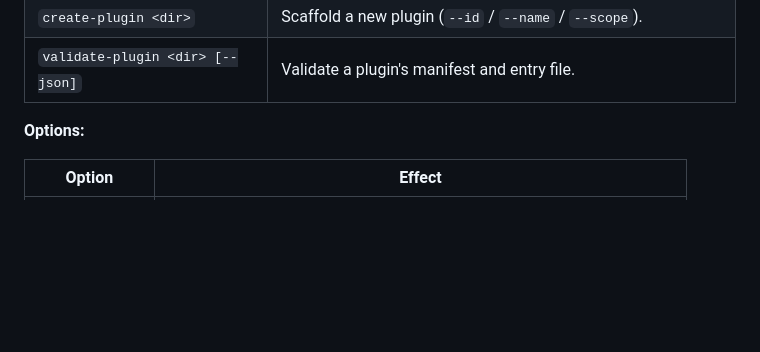
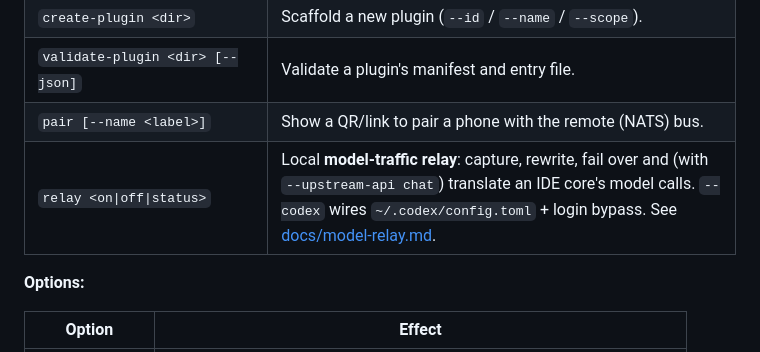
Before and after one commit to normojs/desktop-proxy, a Markdown page: README.md, the part around the change. GitHub-like rendering; blank space fills up the shorter version.

```diff
--- a/README.md
+++ b/README.md
@@ -172,6 +172,8 @@ node packages/installer/dist/cli.js <command> [options]
 | `watch install\|uninstall\|status` | Auto re-apply the patch when the app updates (macOS launchd, Linux systemd `.path`, Windows logon task). |
 | `create-plugin <dir>` | Scaffold a new plugin (`--id` / `--name` / `--scope`). |
 | `validate-plugin <dir> [--json]` | Validate a plugin's manifest and entry file. |
+| `pair [--name <label>]` | Show a QR/link to pair a phone with the remote (NATS) bus. |
+| `relay <on\|off\|status>` | Local **model-traffic relay**: capture, rewrite, fail over and (with `--upstream-api chat`) translate an IDE core's model calls. `--codex` wires `~/.codex/config.toml` + login bypass. See [docs/model-relay.md](docs/model-relay.md). |
 
 **Options:**
 
```
Also changed, not shown: README-zh.md (+2 -0 lines), docs/model-relay.md (added, +115 -0 lines).
